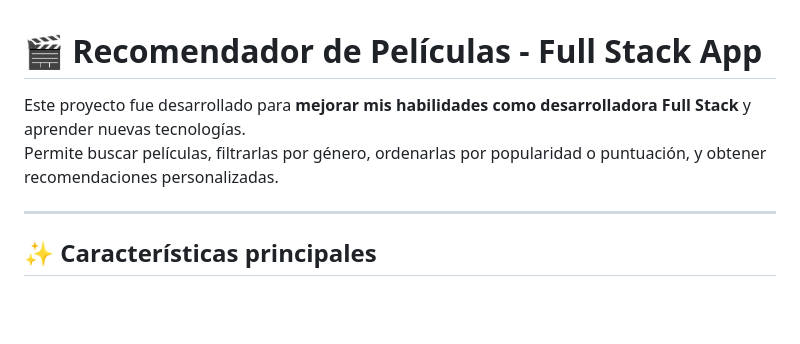
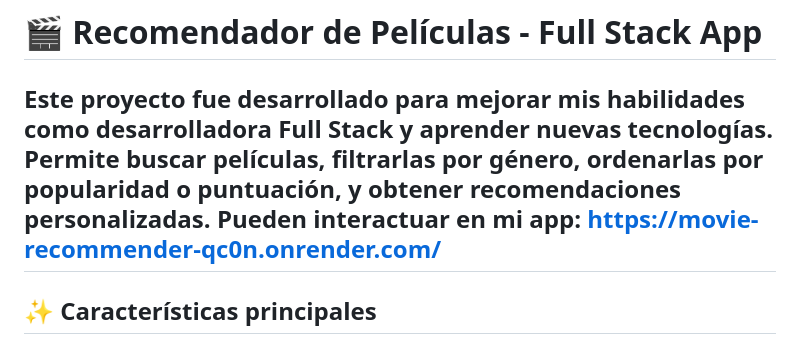
Before and after one commit to yamilabelen98/movie_recommender, a Markdown page: README.md, the part around the change. GitHub-like rendering; blank space fills up the shorter version.

```diff
--- a/README.md
+++ b/README.md
@@ -2,7 +2,8 @@
 
 Este proyecto fue desarrollado para **mejorar mis habilidades como desarrolladora Full Stack** y aprender nuevas tecnologías.
 Permite buscar películas, filtrarlas por género, ordenarlas por popularidad o puntuación, y obtener recomendaciones personalizadas.
-
+Pueden interactuar en mi app:
+https://movie-recommender-qc0n.onrender.com/
 ---
 
 ## ✨ Características principales
```
